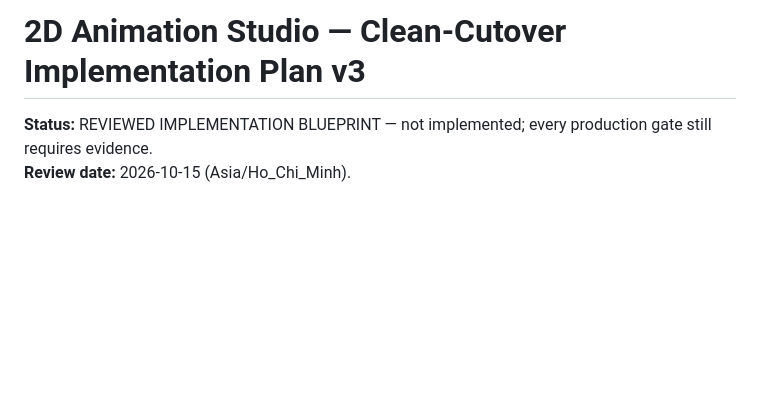
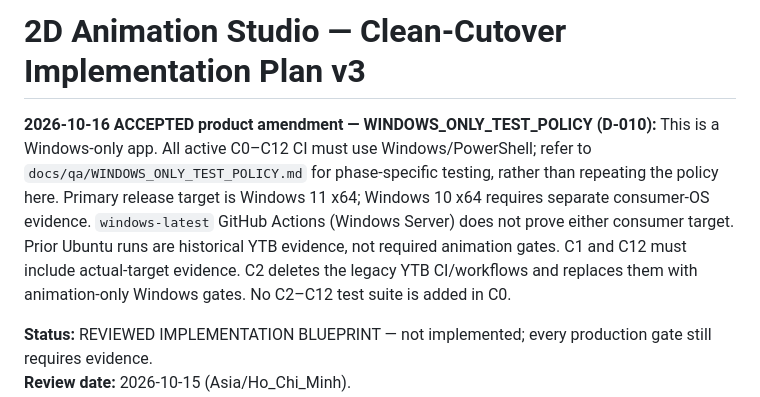
Before and after one commit to plthien/2D-Animation-Studio, a Markdown page: docs/plans/2D_ANIMATION_STUDIO_CLEAN_CUTOVER_IMPLEMENTATION_PLAN_v3.md, the part around the change. Drawn GitHub-style; blank space fills up the shorter version.

Commit message:
docs(c0): apply Windows-only phase policy and frozen motion authority

```diff
--- a/docs/plans/2D_ANIMATION_STUDIO_CLEAN_CUTOVER_IMPLEMENTATION_PLAN_v3.md
+++ b/docs/plans/2D_ANIMATION_STUDIO_CLEAN_CUTOVER_IMPLEMENTATION_PLAN_v3.md
@@ -1,4 +1,6 @@
 # 2D Animation Studio — Clean-Cutover Implementation Plan v3
+
+**2026-10-16 ACCEPTED product amendment — WINDOWS_ONLY_TEST_POLICY (D-010):** This is a Windows-only app. All active C0–C12 CI must use Windows/PowerShell; refer to `docs/qa/WINDOWS_ONLY_TEST_POLICY.md` for phase-specific testing, rather than repeating the policy here. Primary release target is Windows 11 x64; Windows 10 x64 requires separate consumer-OS evidence. `windows-latest` GitHub Actions (Windows Server) does not prove either consumer target. Prior Ubuntu runs are historical YTB evidence, not required animation gates. C1 and C12 must include actual-target evidence. C2 deletes the legacy YTB CI/workflows and replaces them with animation-only Windows gates. No C2–C12 test suite is added in C0.
 
 **Status:** REVIEWED IMPLEMENTATION BLUEPRINT — not implemented; every production gate still requires evidence.
 **Review date:** 2026-10-15 (Asia/Ho_Chi_Minh).
```
